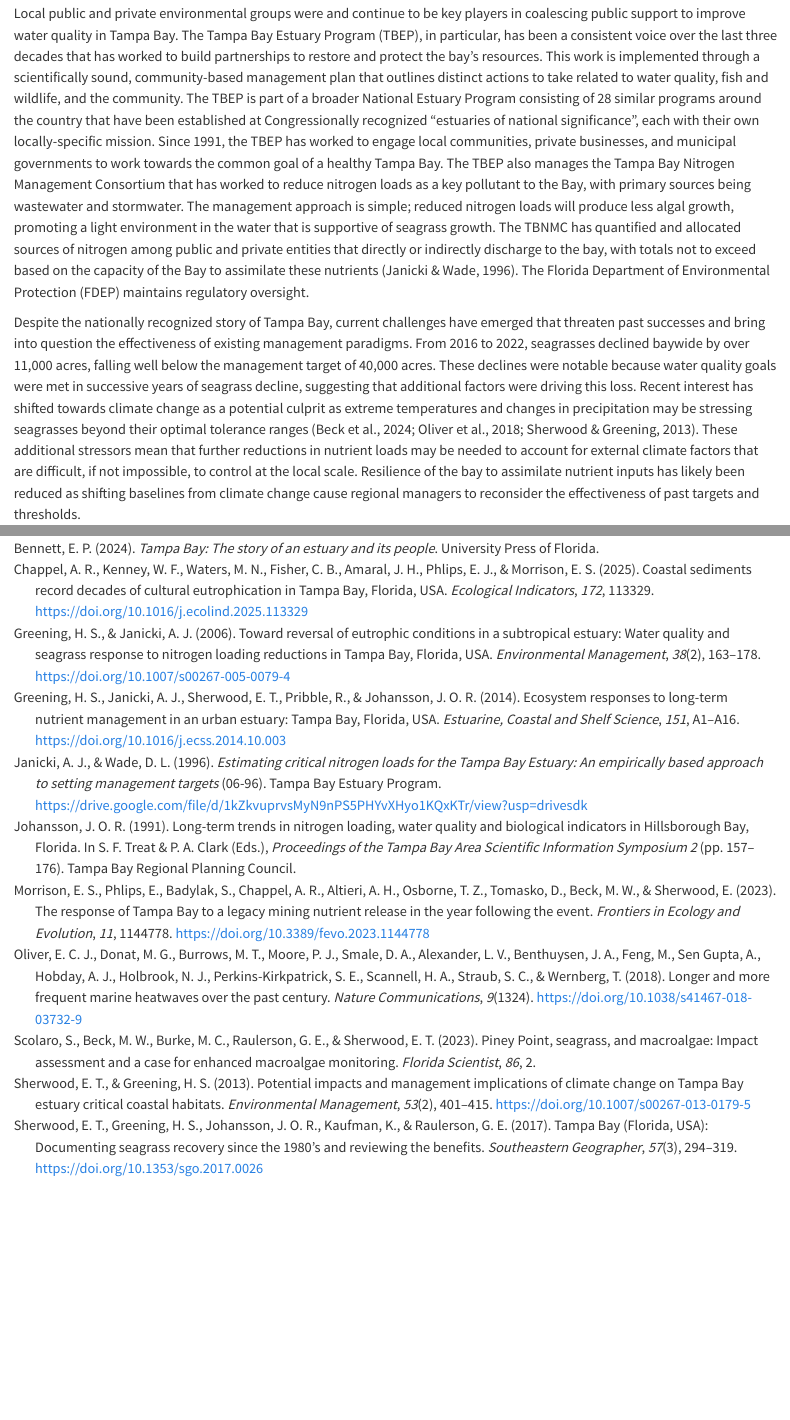
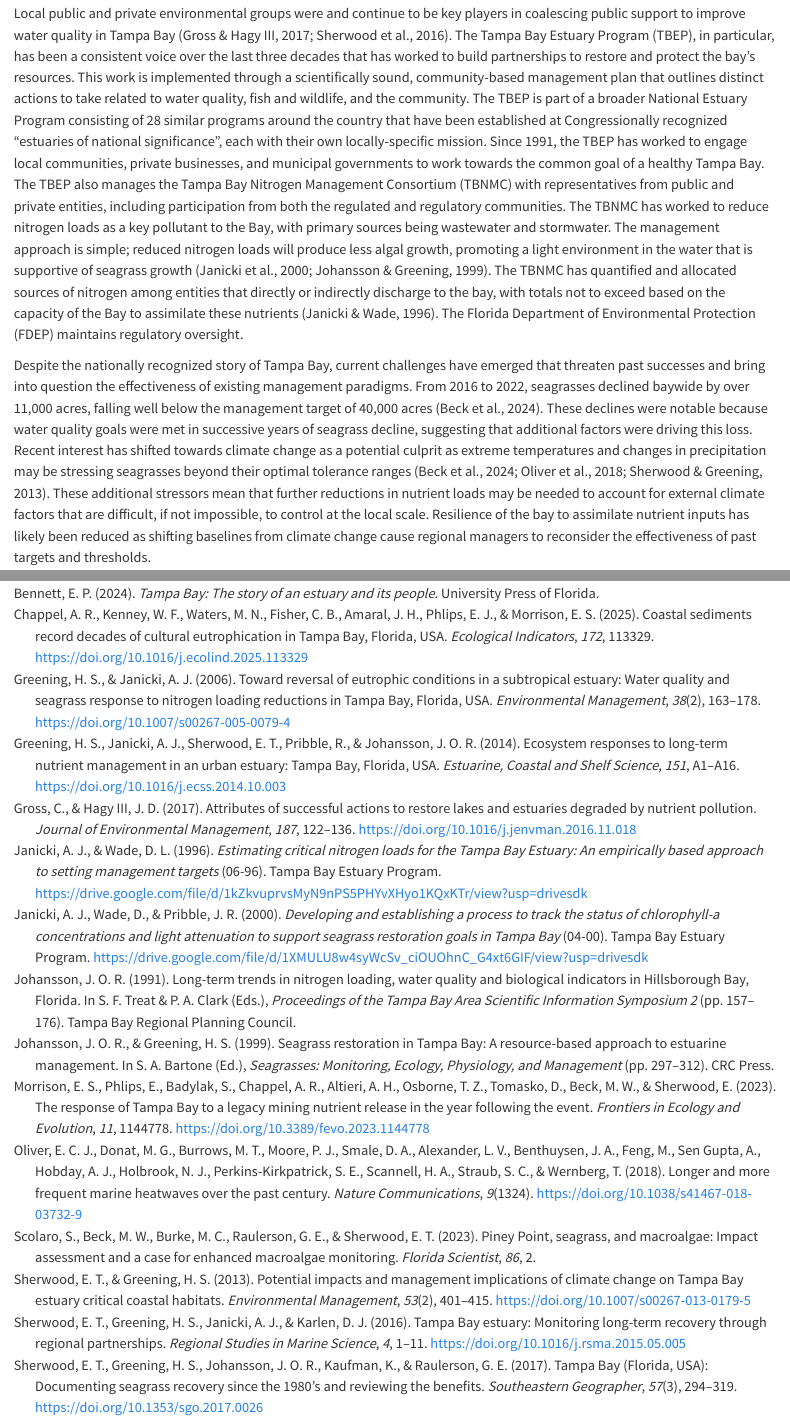
Before and after one commit to tbep-tech/piney-point-case-study, a Quarto document (manu-draft.qmd): the page in a window 1100 px wide, from 1340 px down, and a second part further down, joined at a grey line. Rendered offline with R 4.5, knitr and Pandoc in place of Quarto, with nearby package versions; drawn as R Markdown's standard HTML page in place of the format the file asks for.

Commit message:
more refs

```diff
--- a/manu-draft.qmd
+++ b/manu-draft.qmd
@@ -68,9 +68,9 @@ The contemporary history of Tampa Bay, Florida is an exemplary model for how col
 
 Efforts contributing to the recovery of Tampa Bay were the product of multiple factors, some opportune while others more intentional.  In the 1960s, a growing nationwide environmental movement influenced public sentiment on how unregulated economic growth and development can severely harm the environment.  Notable events such as the Cuyahoga River catching on fire and widely read texts like "Silent Spring" were influential factors that motivated change in a national environmental ethic. These sentiments trickled down to Tampa Bay communities as local environmental disasters combined with massive population growth led to public calls for regulatory reform and environmental restoration [@bennett2024]. Focus was primarily on the discharge of untreated sewage directly to the bay, as legislation was ultimately passed that required all wastewater treatment plants to upgrade to advanced technologies to remove excess nutrients before the water was returned to the environment [@johansson1991].  Additional state legislation led to tighter controls on stormwater pollution to remediate additional sources of nutrients.  These efforts were reinforced at the federal level with enactment of the Clean Water Act in 1972. Gradually and over several decades, tighter regulation of pollution motivated by public concern over the effects of population growth had its intended outcomes as water quality in the bay improved and the seagrasses returned.  Bay recovery was also supported by hundreds of habitat and infrastructure restoration projects lead by numerous entities [@beck2019].
 
-Local public and private environmental groups were and continue to be key players in coalescing public support to improve water quality in Tampa Bay. The Tampa Bay Estuary Program (TBEP), in particular, has been a consistent voice over the last three decades that has worked to build partnerships to restore and protect the bay's resources.  This work is implemented through a scientifically sound, community-based management plan that outlines distinct actions to take related to water quality, fish and wildlife, and the community.  The TBEP is part of a broader National Estuary Program consisting of 28 similar programs around the country that have been established at Congressionally recognized "estuaries of national significance", each with their own locally-specific mission.  Since 1991, the TBEP has worked to engage local communities, private businesses, and municipal governments to work towards the common goal of a healthy Tampa Bay.  The TBEP also manages the Tampa Bay Nitrogen Management Consortium that has worked to reduce nitrogen loads as a key pollutant to the Bay, with primary sources being wastewater and stormwater.  The management approach is simple; reduced nitrogen loads will produce less algal growth, promoting a light environment in the water that is supportive of seagrass growth.  The TBNMC has quantified and allocated sources of nitrogen among public and private entities that directly or indirectly discharge to the bay, with totals not to exceed based on the capacity of the Bay to assimilate these nutrients [@tbep0696].  The Florida Department of Environmental Protection (FDEP) maintains regulatory oversight.
+Local public and private environmental groups were and continue to be key players in coalescing public support to improve water quality in Tampa Bay [@sherwood2016;@gross2017]. The Tampa Bay Estuary Program (TBEP), in particular, has been a consistent voice over the last three decades that has worked to build partnerships to restore and protect the bay's resources.  This work is implemented through a scientifically sound, community-based management plan that outlines distinct actions to take related to water quality, fish and wildlife, and the community.  The TBEP is part of a broader National Estuary Program consisting of 28 similar programs around the country that have been established at Congressionally recognized "estuaries of national significance", each with their own locally-specific mission.  Since 1991, the TBEP has worked to engage local communities, private businesses, and municipal governments to work towards the common goal of a healthy Tampa Bay.  The TBEP also manages the Tampa Bay Nitrogen Management Consortium (TBNMC) with representatives from public and private entities, including participation from both the regulated and regulatory communities.  The TBNMC has worked to reduce nitrogen loads as a key pollutant to the Bay, with primary sources being wastewater and stormwater.  The management approach is simple; reduced nitrogen loads will produce less algal growth, promoting a light environment in the water that is supportive of seagrass growth [@johansson1999;@tbep0400].  The TBNMC has quantified and allocated sources of nitrogen among entities that directly or indirectly discharge to the bay, with totals not to exceed based on the capacity of the Bay to assimilate these nutrients [@tbep0696].  The Florida Department of Environmental Protection (FDEP) maintains regulatory oversight.
 
-Despite the nationally recognized story of Tampa Bay, current challenges have emerged that threaten past successes and bring into question the effectiveness of existing management paradigms.  From 2016 to 2022, seagrasses declined baywide by over 11,000 acres, falling well below the management target of 40,000 acres.  These declines were notable because water quality goals were met in successive years of seagrass decline, suggesting that additional factors were driving this loss. Recent interest has shifted towards climate change as a potential culprit as extreme temperatures and changes in precipitation may be stressing seagrasses beyond their optimal tolerance ranges [@sherwood2013; @oliver2018; @beck2024].  These additional stressors mean that further reductions in nutrient loads may be needed to account for external climate factors that are difficult, if not impossible, to control at the local scale.  Resilience of the bay to assimilate nutrient inputs has likely been reduced as shifting baselines from climate change cause regional managers to reconsider the effectiveness of past targets and thresholds.
+Despite the nationally recognized story of Tampa Bay, current challenges have emerged that threaten past successes and bring into question the effectiveness of existing management paradigms.  From 2016 to 2022, seagrasses declined baywide by over 11,000 acres, falling well below the management target of 40,000 acres [@beck2024].  These declines were notable because water quality goals were met in successive years of seagrass decline, suggesting that additional factors were driving this loss. Recent interest has shifted towards climate change as a potential culprit as extreme temperatures and changes in precipitation may be stressing seagrasses beyond their optimal tolerance ranges [@sherwood2013; @oliver2018; @beck2024].  These additional stressors mean that further reductions in nutrient loads may be needed to account for external climate factors that are difficult, if not impossible, to control at the local scale.  Resilience of the bay to assimilate nutrient inputs has likely been reduced as shifting baselines from climate change cause regional managers to reconsider the effectiveness of past targets and thresholds.
 
 Reduced resilience of Tampa Bay to respond to management efforts threatens to undo the years of collaborative work in restoring seagrasses.  Unanticipated events may push the bay beyond a tipping point to a condition similar to the past as the bay may no longer have the capacity to process excess nutrient inputs.  Events in 2021 were a substantial test for the management of Tampa Bay that provided an unintentional system-wide experiment for how the bay's resources respond to acute nutrient inputs.  The Piney Point facility is located on the southeast shoreline of Tampa Bay and is a legacy phosphorus fertilizer processing facility that has been inactive for over twenty years.  Large amounts of wastewater as a byproduct of historical processing are stored on site, with no useful application given the chemical characteristics of the water.  Central Florida has had a long and complicated history with fertilizer mining.  While these activities support economic growth, there are often unintended consequences for the natural environment.  Piney Point embodies this relationship, as fertilizer export from nearby Port Manatee has supported the local economy, whereas wastewater stored on site has made its way to Tampa Bay on more than one occasion ([@fig-map]).
 
--- a/refs.bib
+++ b/refs.bib
@@ -599,6 +599,16 @@
 	langid = {en}
 }
 
+@incollection{johansson1999,
+  title={Seagrass restoration in {T}ampa {B}ay: a resource-based approach to estuarine management},
+  author={Johansson, J.O.R and Greening, H.S.},
+  booktitle={Seagrasses: {M}onitoring, {E}cology, {P}hysiology, and {M}anagement},
+  editor={S.A. Bartone},
+  pages={297--312},
+  year={1999},
+  publisher={CRC Press}
+}
+
 @article{greening2014,
 	title = {Ecosystem responses to long-term nutrient management in an urban estuary: {T}ampa {B}ay, {F}lorida, {USA}},
 	author = {Greening, H. S. and Janicki, A. J. and Sherwood, E. T. and Pribble, R. and Johansson, J. O. R.},
@@ -1214,6 +1224,18 @@
 	langid = {en}
 }
 
+
+@article{gross2017,
+  title={Attributes of successful actions to restore lakes and estuaries degraded by nutrient pollution},
+  author={Gross, Catharine and Hagy III, James D},
+  journal={Journal of environmental management},
+  volume={187},
+  pages={122--136},
+  year={2017},
+  publisher={Elsevier},
+  doi={10.1016/j.jenvman.2016.11.018}
+}
+
 @article{statham2012a,
 	title = {Nutrients in estuaries - An overview and the potential impacts of climate change},
 	author = {Statham, Peter J.},
```
Also changed, not shown: 1 other file.
